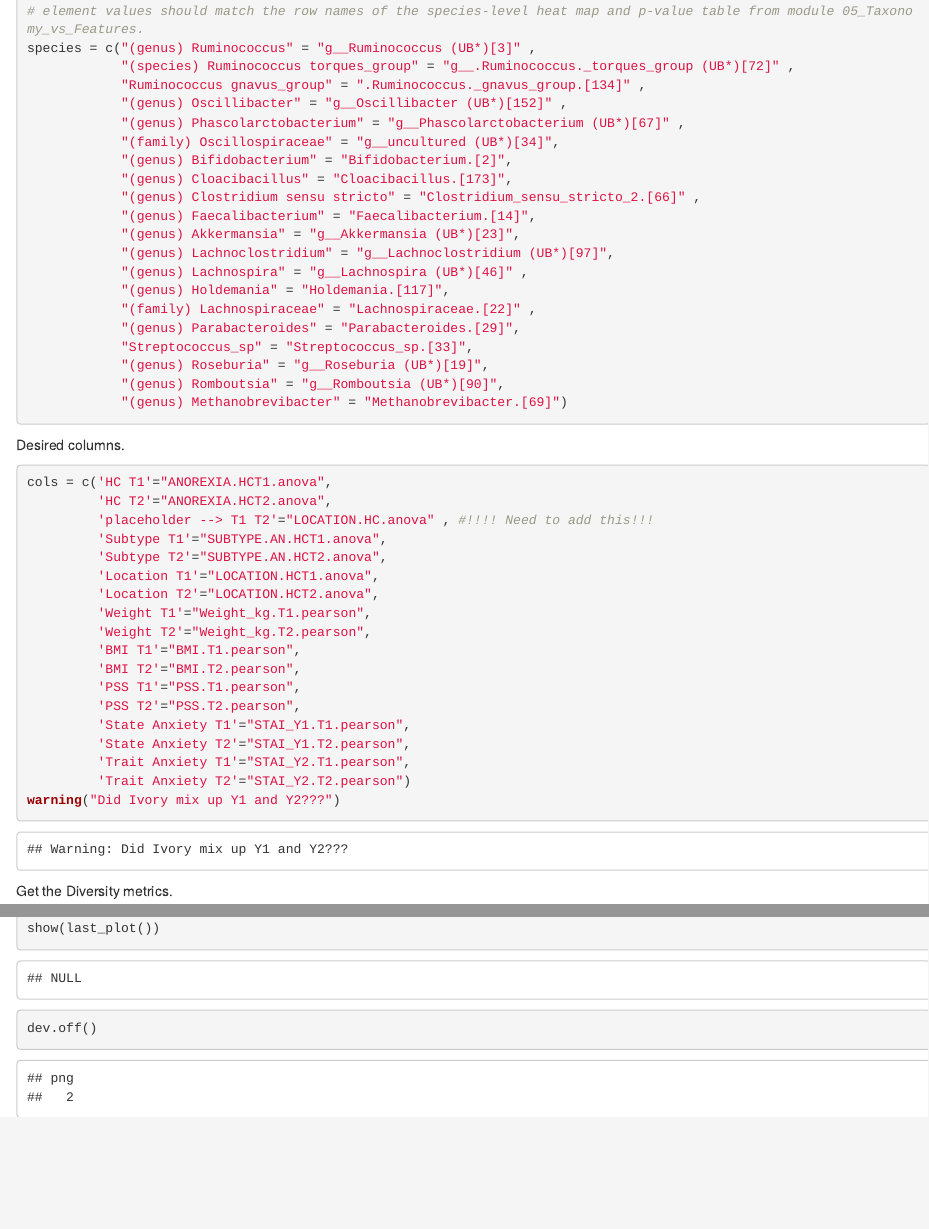
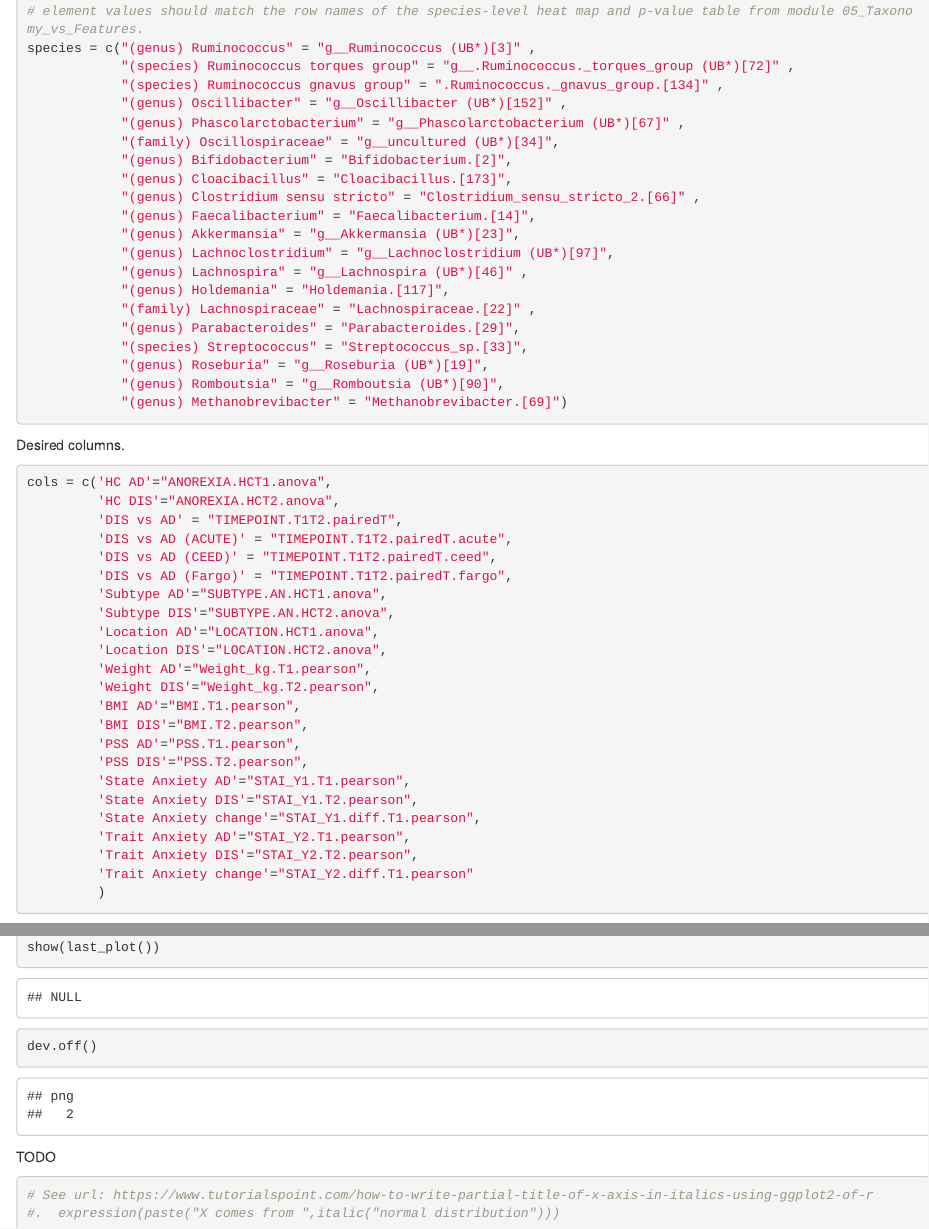
Before and after one commit to IvoryC/ANIGMA_brain-gut, an R Markdown document (code/analysis/12_heatmap_Figure/script/heatmap-merge.Rmd): the page in a window 1100 px wide, from 680 px down, and a second part further down, joined at a grey line. Rendered offline with R 4.5, knitr and Pandoc, with nearby package versions; some code elsewhere in the file could not run offline.

````diff
--- a/code/analysis/12_heatmap_Figure/script/heatmap-merge.Rmd
+++ b/code/analysis/12_heatmap_Figure/script/heatmap-merge.Rmd
@@ -32,8 +32,8 @@
 # names of elements are the manual labels.
 # element values should match the row names of the species-level heat map and p-value table from module 05_Taxonomy_vs_Features.
 species = c("(genus) Ruminococcus" = "g__Ruminococcus (UB*)[3]" ,
-            "(species) Ruminococcus torques_group" = "g__.Ruminococcus._torques_group (UB*)[72]" ,
-            "Ruminococcus gnavus_group" = ".Ruminococcus._gnavus_group.[134]" ,
+            "(species) Ruminococcus torques group" = "g__.Ruminococcus._torques_group (UB*)[72]" ,
+            "(species) Ruminococcus gnavus group" = ".Ruminococcus._gnavus_group.[134]" ,
             "(genus) Oscillibacter" = "g__Oscillibacter (UB*)[152]" ,
             "(genus) Phascolarctobacterium" = "g__Phascolarctobacterium (UB*)[67]" ,
             "(family) Oscillospiraceae" = "g__uncultured (UB*)[34]",
@@ -47,7 +47,7 @@
             "(genus) Holdemania" = "Holdemania.[117]",
             "(family) Lachnospiraceae" = "Lachnospiraceae.[22]" ,
             "(genus) Parabacteroides" = "Parabacteroides.[29]",
-            "Streptococcus_sp" = "Streptococcus_sp.[33]",
+            "(species) Streptococcus" = "Streptococcus_sp.[33]",
             "(genus) Roseburia" = "g__Roseburia (UB*)[19]",
             "(genus) Romboutsia" = "g__Romboutsia (UB*)[90]",
             "(genus) Methanobrevibacter" = "Methanobrevibacter.[69]")
@@ -55,24 +55,29 @@
 
 Desired columns.
 ```{r}
-cols = c('HC T1'="ANOREXIA.HCT1.anova",
-         'HC T2'="ANOREXIA.HCT2.anova",
-         'placeholder --> T1 T2'="LOCATION.HC.anova" , #!!!! Need to add this!!!
-         'Subtype T1'="SUBTYPE.AN.HCT1.anova",
-         'Subtype T2'="SUBTYPE.AN.HCT2.anova",
-         'Location T1'="LOCATION.HCT1.anova",
-         'Location T2'="LOCATION.HCT2.anova",
-         'Weight T1'="Weight_kg.T1.pearson",
-         'Weight T2'="Weight_kg.T2.pearson",
-         'BMI T1'="BMI.T1.pearson",
-         'BMI T2'="BMI.T2.pearson",
-         'PSS T1'="PSS.T1.pearson",
-         'PSS T2'="PSS.T2.pearson",
-         'State Anxiety T1'="STAI_Y1.T1.pearson",
-         'State Anxiety T2'="STAI_Y1.T2.pearson",
-         'Trait Anxiety T1'="STAI_Y2.T1.pearson",
-         'Trait Anxiety T2'="STAI_Y2.T2.pearson")
-warning("Did Ivory mix up Y1 and Y2???")
+cols = c('HC AD'="ANOREXIA.HCT1.anova",
+         'HC DIS'="ANOREXIA.HCT2.anova",
+         'DIS vs AD' = "TIMEPOINT.T1T2.pairedT",
+         'DIS vs AD (ACUTE)' = "TIMEPOINT.T1T2.pairedT.acute",
+         'DIS vs AD (CEED)' = "TIMEPOINT.T1T2.pairedT.ceed",
+         'DIS vs AD (Fargo)' = "TIMEPOINT.T1T2.pairedT.fargo",
+         'Subtype AD'="SUBTYPE.AN.HCT1.anova",
+         'Subtype DIS'="SUBTYPE.AN.HCT2.anova",
+         'Location AD'="LOCATION.HCT1.anova",
+         'Location DIS'="LOCATION.HCT2.anova",
+         'Weight AD'="Weight_kg.T1.pearson",
+         'Weight DIS'="Weight_kg.T2.pearson",
+         'BMI AD'="BMI.T1.pearson",
+         'BMI DIS'="BMI.T2.pearson",
+         'PSS AD'="PSS.T1.pearson",
+         'PSS DIS'="PSS.T2.pearson",
+         'State Anxiety AD'="STAI_Y1.T1.pearson",
+         'State Anxiety DIS'="STAI_Y1.T2.pearson",
+         'State Anxiety change'="STAI_Y1.diff.T1.pearson",
+         'Trait Anxiety AD'="STAI_Y2.T1.pearson",
+         'Trait Anxiety DIS'="STAI_Y2.T2.pearson",
+         'Trait Anxiety change'="STAI_Y2.diff.T1.pearson"
+         )
 ```
 
 
@@ -161,3 +171,10 @@
 
 dev.off()
 ```
+
+
+TODO
+```{r}
+# See url: https://www.tutorialspoint.com/how-to-write-partial-title-of-x-axis-in-italics-using-ggplot2-of-r
+#.  expression(paste("X comes from ",italic("normal distribution")))
+```
````
Also changed, not shown: code/analysis/12_heatmap_Figure/script/heatmap-merge.Rmd (11 more changed lines).
